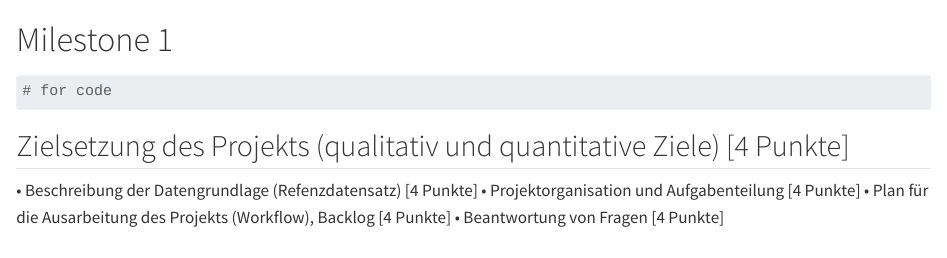
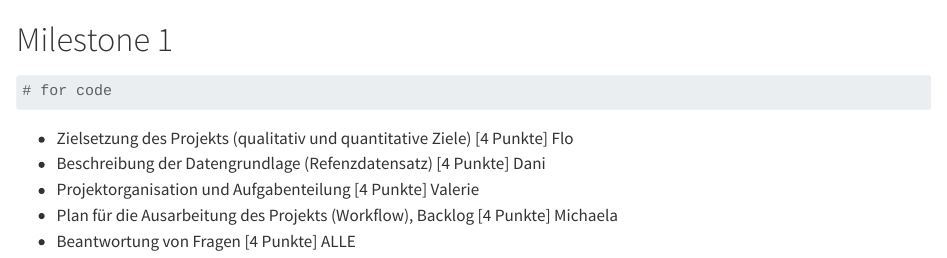
Before and after one commit to Abbastanza/fraud_detection, a Quarto document (Milestone.qmd): the page in a window 1100 px wide, from its top. Rendered offline with R 4.5, knitr and Pandoc in place of Quarto, with nearby package versions.

Commit message:
Update Milestone.qmd

````diff
--- a/Milestone.qmd
+++ b/Milestone.qmd
@@ -3,9 +3,8 @@
 ```{r}
 # for code
 ```
-
-## Zielsetzung des Projekts (qualitativ und quantitative Ziele) [4 Punkte]
-• Beschreibung der Datengrundlage (Refenzdatensatz) [4 Punkte]
-• Projektorganisation und Aufgabenteilung [4 Punkte]
-• Plan für die Ausarbeitung des Projekts (Workflow), Backlog [4 Punkte]
-• Beantwortung von Fragen [4 Punkte]
+* Zielsetzung des Projekts (qualitativ und quantitative Ziele) [4 Punkte] Flo
+* Beschreibung der Datengrundlage (Refenzdatensatz) [4 Punkte] Dani
+* Projektorganisation und Aufgabenteilung [4 Punkte] Valerie
+* Plan für die Ausarbeitung des Projekts (Workflow), Backlog [4 Punkte]  Michaela
+* Beantwortung von Fragen [4 Punkte] ALLE
````
